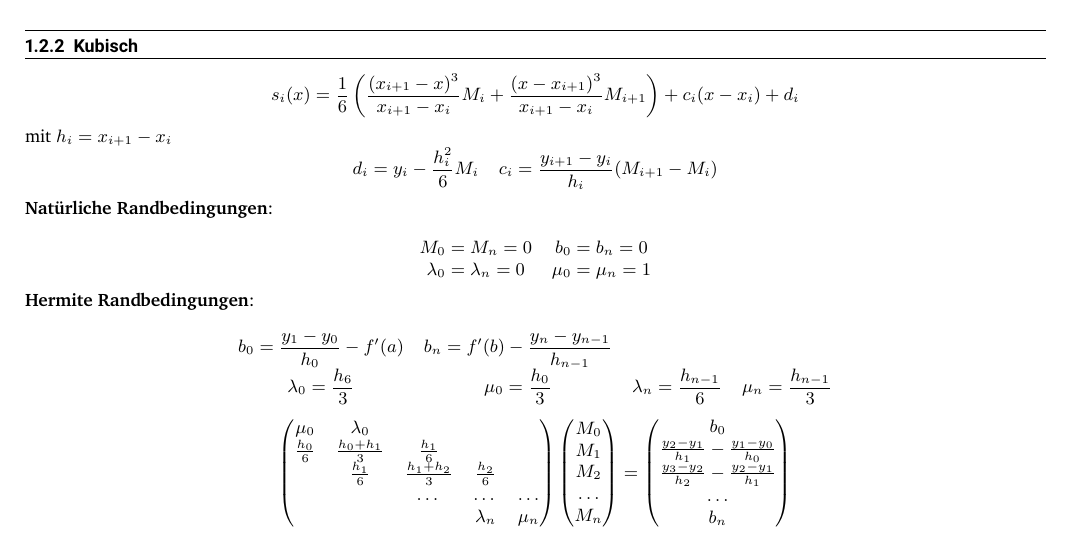
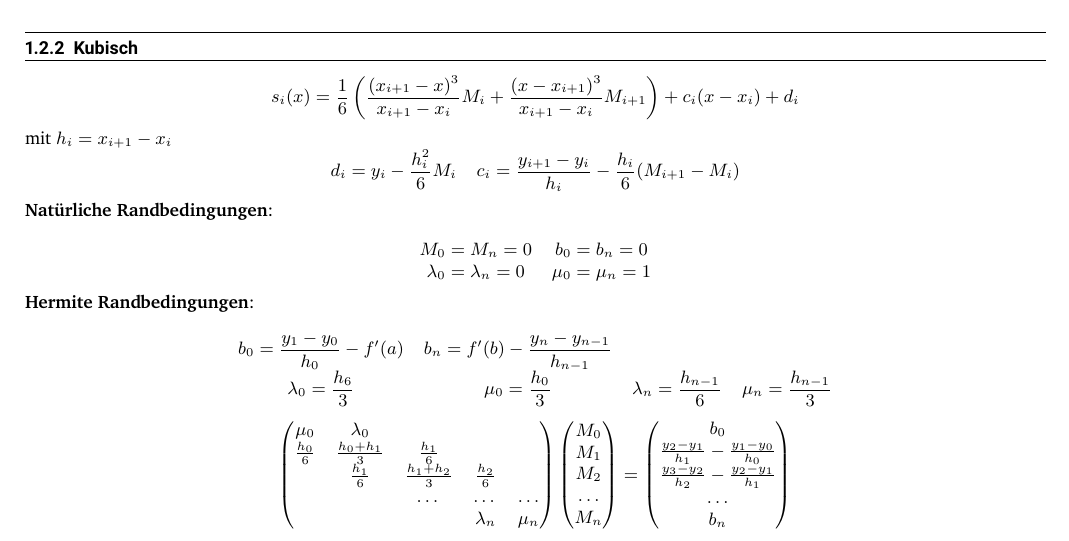
Before and after one commit to LucaLio-codes/Mathe3-Formelsammlung, a LaTeX document (main.tex): part of page 4 of 28, cut so that both start at the same text. Compiled offline with XeLaTeX.

Commit message:
Typo 4.0: Typo free or Typo hard

```diff
--- a/main.tex
+++ b/main.tex
@@ -190,7 +190,7 @@
             mit $h_i = x_{i+1} - x_i$
             \begin{equation*}
                 \begin{matrix}
-                    d_i = y_i - \dfrac{h_i^2}{6}M_i & c_i = \dfrac{y_{i+1} - y_i}{h_i}(M_{i+1} - M_i)
+                    d_i = y_i - \dfrac{h_i^2}{6}M_i & c_i = \dfrac{y_{i+1} - y_i}{h_i}- \dfrac{h_i}{6}(M_{i+1} - M_i)
                 \end{matrix}
             \end{equation*}
             \textbf{Natürliche Randbedingungen}:\\
```
Also changed, not shown: main.pdf.
